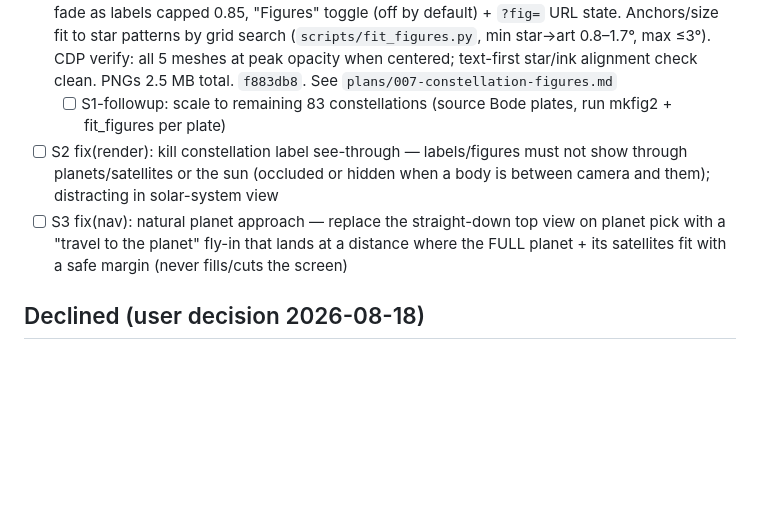
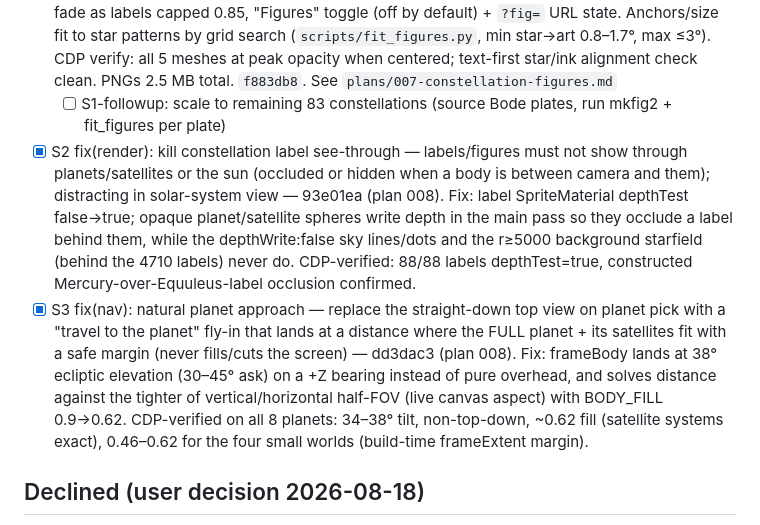
Before and after one commit to raphaeldelors-code/solar-system-3d, a Markdown page: todo.md, the part around the change. GitHub-like rendering; blank space fills up the shorter version.

Commit message:
docs: mark S2 (93e01ea) + S3 (dd3dac3) done in plan 008

```diff
--- a/todo.md
+++ b/todo.md
@@ -67,8 +67,8 @@ loader, constellation tour, tooltips, screenshot button).
 
 - [x] S1 feat(render): classic constellation figures (Star Walk 2-style) — PUBLIC-DOMAIN BODE PLATES ONLY (user: "Forget about the ai route too complicated. Let's go with the classic route only"). 5 plates (Orion, Ursa Major, Cygnus, Scorpius, Leo — Lyra deferred, harp too small to isolate on its shared plate) extracted from Bode's Uranographia (1801, Wikimedia Commons) via density-clustering (`assets/constellation-figures/mkfig2.py`), rendered as RA-anchored tangent-plane meshes (aligned with stars under orbit, not billboards), same presence/emphasis fade as labels capped 0.85, "Figures" toggle (off by default) + `?fig=` URL state. Anchors/size fit to star patterns by grid search (`scripts/fit_figures.py`, min star→art 0.8–1.7°, max ≤3°). CDP verify: all 5 meshes at peak opacity when centered; text-first star/ink alignment check clean. PNGs 2.5 MB total. `f883db8`. See `plans/007-constellation-figures.md`
   - [ ] S1-followup: scale to remaining 83 constellations (source Bode plates, run mkfig2 + fit_figures per plate)
-- [ ] S2 fix(render): kill constellation label see-through — labels/figures must not show through planets/satellites or the sun (occluded or hidden when a body is between camera and them); distracting in solar-system view
-- [ ] S3 fix(nav): natural planet approach — replace the straight-down top view on planet pick with a "travel to the planet" fly-in that lands at a distance where the FULL planet + its satellites fit with a safe margin (never fills/cuts the screen)
+- [x] S2 fix(render): kill constellation label see-through — labels/figures must not show through planets/satellites or the sun (occluded or hidden when a body is between camera and them); distracting in solar-system view — 93e01ea (plan 008). Fix: label SpriteMaterial depthTest false→true; opaque planet/satellite spheres write depth in the main pass so they occlude a label behind them, while the depthWrite:false sky lines/dots and the r≥5000 background starfield (behind the 4710 labels) never do. CDP-verified: 88/88 labels depthTest=true, constructed Mercury-over-Equuleus-label occlusion confirmed.
+- [x] S3 fix(nav): natural planet approach — replace the straight-down top view on planet pick with a "travel to the planet" fly-in that lands at a distance where the FULL planet + its satellites fit with a safe margin (never fills/cuts the screen) — dd3dac3 (plan 008). Fix: frameBody lands at 38° ecliptic elevation (30–45° ask) on a +Z bearing instead of pure overhead, and solves distance against the tighter of vertical/horizontal half-FOV (live canvas aspect) with BODY_FILL 0.9→0.62. CDP-verified on all 8 planets: 34–38° tilt, non-top-down, ~0.62 fill (satellite systems exact), 0.46–0.62 for the four small worlds (build-time frameExtent margin).
 
 ## Declined (user decision 2026-08-18)
 
```
